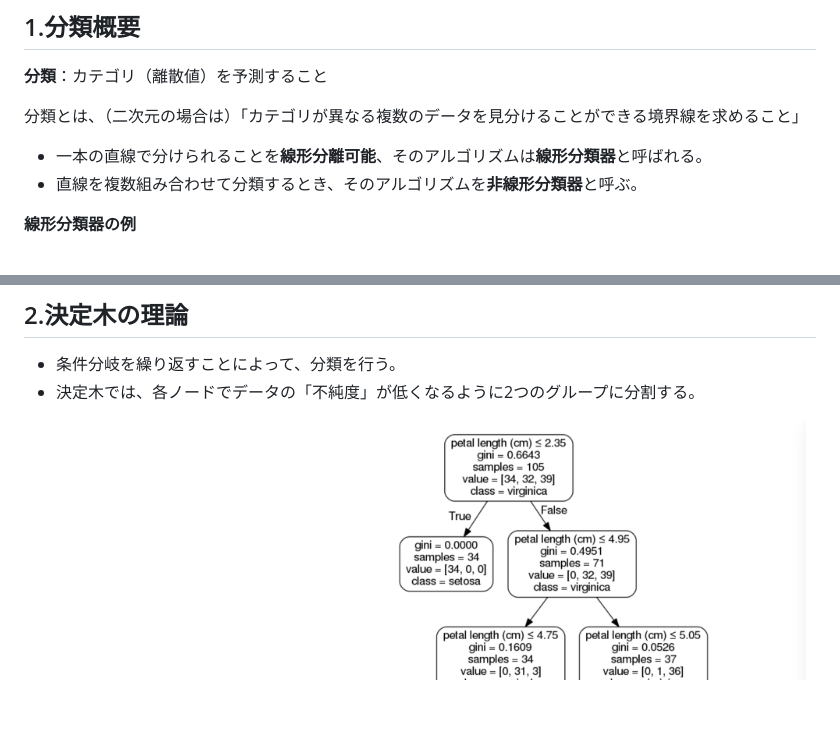
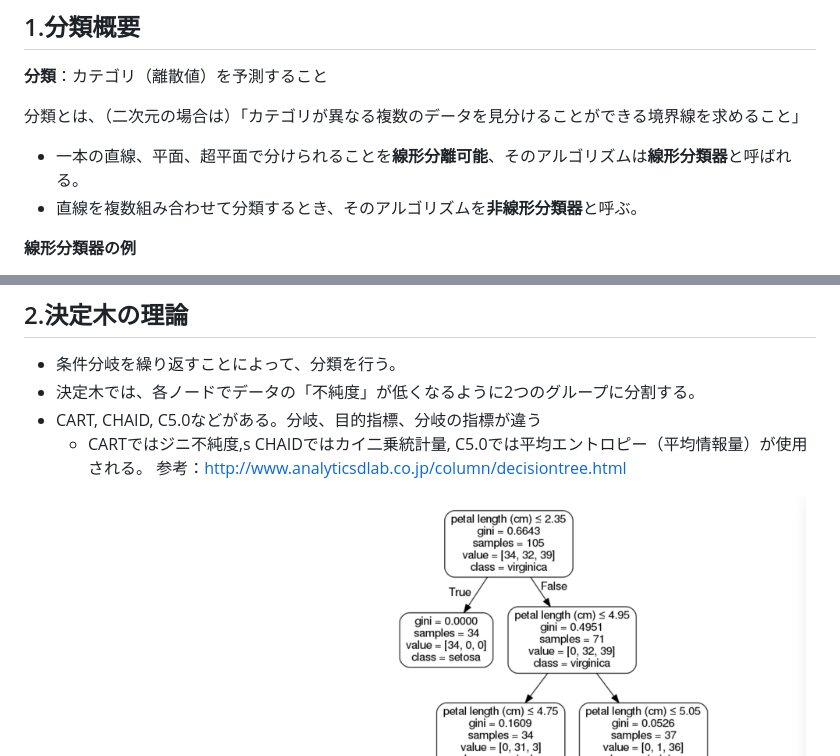
Before and after one commit to tkkazuya/machine_learning, a Markdown page: Classification/classification.md, 2 parts joined by grey strips. GitHub-like rendering; blank space fills up the shorter version.

```diff
--- a/Classification/classification.md
+++ b/Classification/classification.md
@@ -11,7 +11,7 @@
 **分類**：カテゴリ（離散値）を予測すること
 
 分類とは、（二次元の場合は）「カテゴリが異なる複数のデータを見分けることができる境界線を求めること」
-- 一本の直線で分けられることを**線形分離可能**、そのアルゴリズムは**線形分類器**と呼ばれる。
+- 一本の直線、平面、超平面で分けられることを**線形分離可能**、そのアルゴリズムは**線形分類器**と呼ばれる。
 - 直線を複数組み合わせて分類するとき、そのアルゴリズムを**非線形分類器**と呼ぶ。
 
 
@@ -31,6 +31,9 @@
 ## 2.決定木の理論
 - 条件分岐を繰り返すことによって、分類を行う。
 - 決定木では、各ノードでデータの「不純度」が低くなるように2つのグループに分割する。
+- CART, CHAID, C5.0などがある。分岐、目的指標、分岐の指標が違う
+    - CARTではジニ不純度,s CHAIDではカイ二乗統計量, C5.0では平均エントロピー（平均情報量）が使用される。
+参考：<http://www.analyticsdlab.co.jp/column/decisiontree.html>
 
 **Irisデータセットの例**
 ![](./decision_tree.png)
```
Also changed, not shown: other parts of Classification/classification.md (+35 -4 lines), Classification/tree_visualization.png (added), 2 other files.
